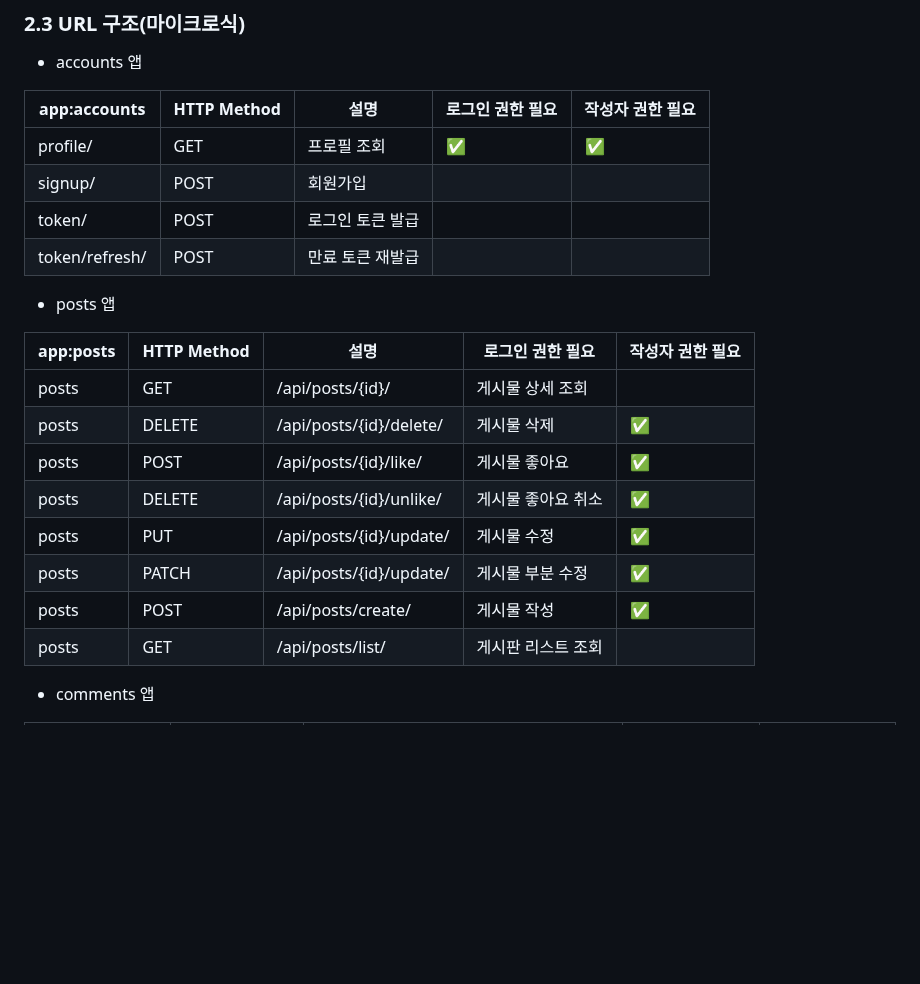
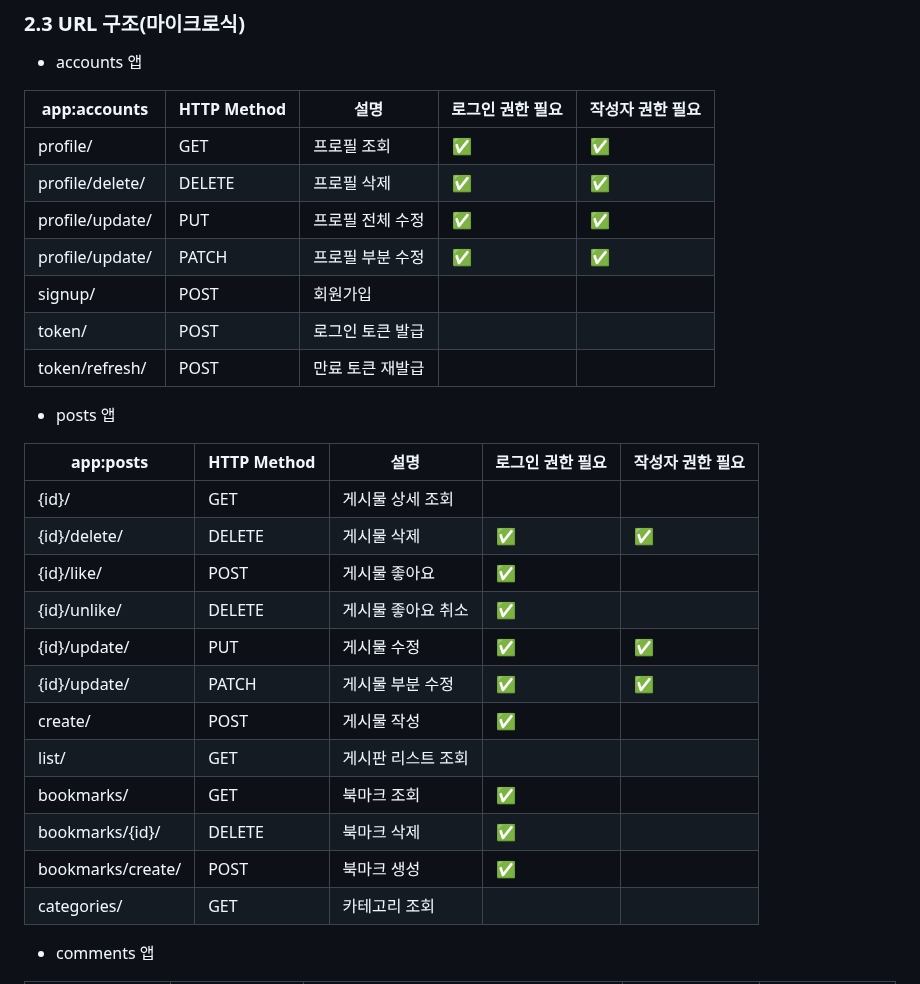
Before and after one commit to AI-Inventory-Forecasting-Team/ai-inventory-forecasting, a Markdown page: README.md, the part around the change. Drawn GitHub-style; blank space fills up the shorter version.

```diff
--- a/README.md
+++ b/README.md
@@ -67,26 +67,33 @@
 
 - accounts 앱
 
-|app:accounts|HTTP Method|설명|로그인 권한 필요|작성자 권한 필요|
-|--------------|-------------|--------------|------------------|------------------|
-| profile/     | GET         | 프로필 조회   | ✅               | ✅               |
-| signup/      | POST        | 회원가입      |                  |                  |
-| token/       | POST        | 로그인 토큰 발급 |                |                  |
-| token/refresh/ | POST      | 만료 토큰 재발급 |                |                  |
+| app:accounts      | HTTP Method | 설명           | 로그인 권한 필요 | 작성자 권한 필요 |
+|-------------------|-------------|----------------|------------------|------------------|
+| profile/          | GET         | 프로필 조회     | ✅               | ✅               |
+| profile/delete/   | DELETE      | 프로필 삭제     | ✅               | ✅               |
+| profile/update/   | PUT         | 프로필 전체 수정 | ✅               | ✅               |
+| profile/update/   | PATCH       | 프로필 부분 수정 | ✅               | ✅               |
+| signup/           | POST        | 회원가입        |                  |                  |
+| token/            | POST        | 로그인 토큰 발급 |                  |                  |
+| token/refresh/    | POST        | 만료 토큰 재발급 |                  |                  |
 
 
 - posts 앱
 
-| app:posts | HTTP Method | 설명               | 로그인 권한 필요 | 작성자 권한 필요 |
-|------------|-------------|---------------------|------------------|-------------------|
-| posts      | GET         | /api/posts/{id}/    | 게시물 상세 조회 |                    |
-| posts      | DELETE      | /api/posts/{id}/delete/ | 게시물 삭제 | ✅              | ✅ |
-| posts      | POST        | /api/posts/{id}/like/ | 게시물 좋아요  | ✅              |   |
-| posts      | DELETE      | /api/posts/{id}/unlike/ | 게시물 좋아요 취소 | ✅          |   |
-| posts      | PUT         | /api/posts/{id}/update/ | 게시물 수정   | ✅              | ✅ |
-| posts      | PATCH       | /api/posts/{id}/update/ | 게시물 부분 수정 | ✅           | ✅ |
-| posts      | POST        | /api/posts/create/ | 게시물 작성      | ✅               |   |
-| posts      | GET         | /api/posts/list/   | 게시판 리스트 조회 |                  |   |
+| app:posts          | HTTP Method | 설명               | 로그인 권한 필요 | 작성자 권한 필요 |
+|--------------------|-------------|---------------------|------------------|------------------|
+| {id}/              | GET         | 게시물 상세 조회    |                  |                  |
+| {id}/delete/       | DELETE      | 게시물 삭제         | ✅               | ✅               |
+| {id}/like/         | POST        | 게시물 좋아요       | ✅               |                  |
+| {id}/unlike/       | DELETE      | 게시물 좋아요 취소   | ✅               |                  |
+| {id}/update/       | PUT         | 게시물 수정         | ✅               | ✅               |
+| {id}/update/       | PATCH       | 게시물 부분 수정    | ✅               | ✅               |
+| create/            | POST        | 게시물 작성         | ✅               |                  |
+| list/              | GET         | 게시판 리스트 조회  |                  |                  |
+| bookmarks/         | GET         | 북마크 조회          | ✅               |                  |
+| bookmarks/{id}/    | DELETE      | 북마크 삭제          | ✅               |                  |
+| bookmarks/create/  | POST        | 북마크 생성          | ✅               |                  |
+| categories/        | GET         | 카테고리 조회        |                  |                  |
 
 - comments 앱
 
```
